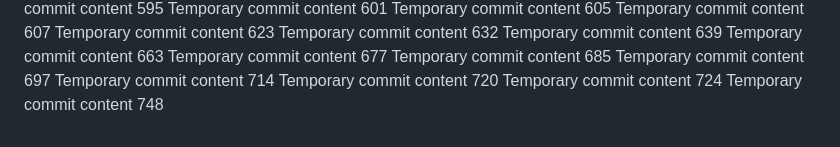
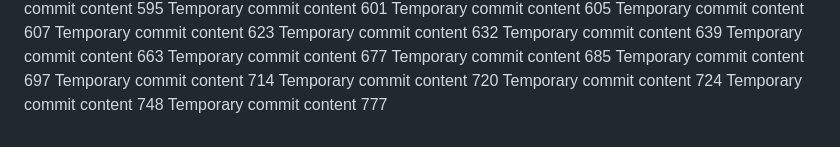
Before and after one commit to techpluggin/every, a Markdown page: report.md, the part around the change. GitHub-like rendering.

```diff
--- a/report.md
+++ b/report.md
@@ -107,3 +107,4 @@ Temporary commit content 714
 Temporary commit content 720
 Temporary commit content 724
 Temporary commit content 748
+Temporary commit content 777
```
